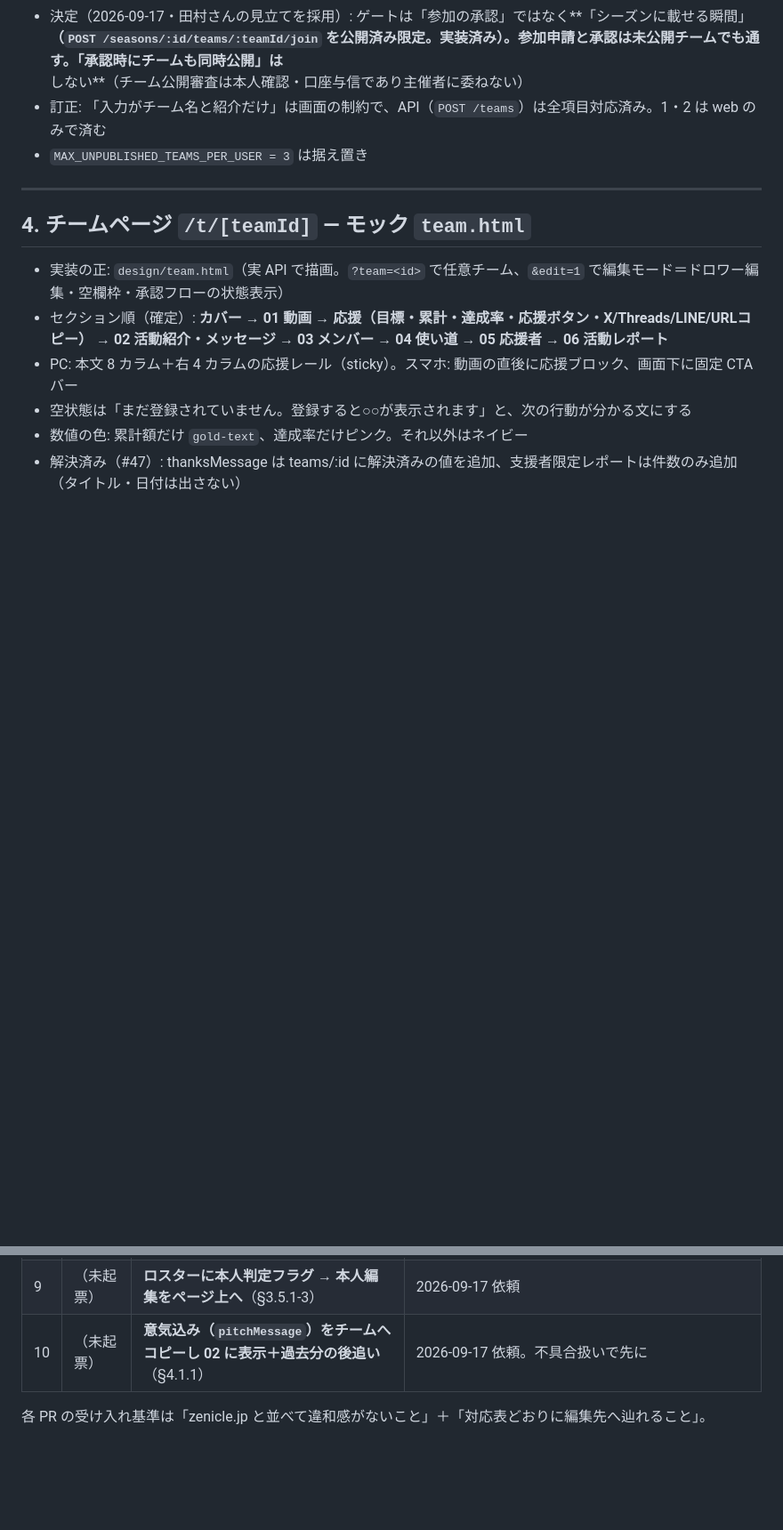
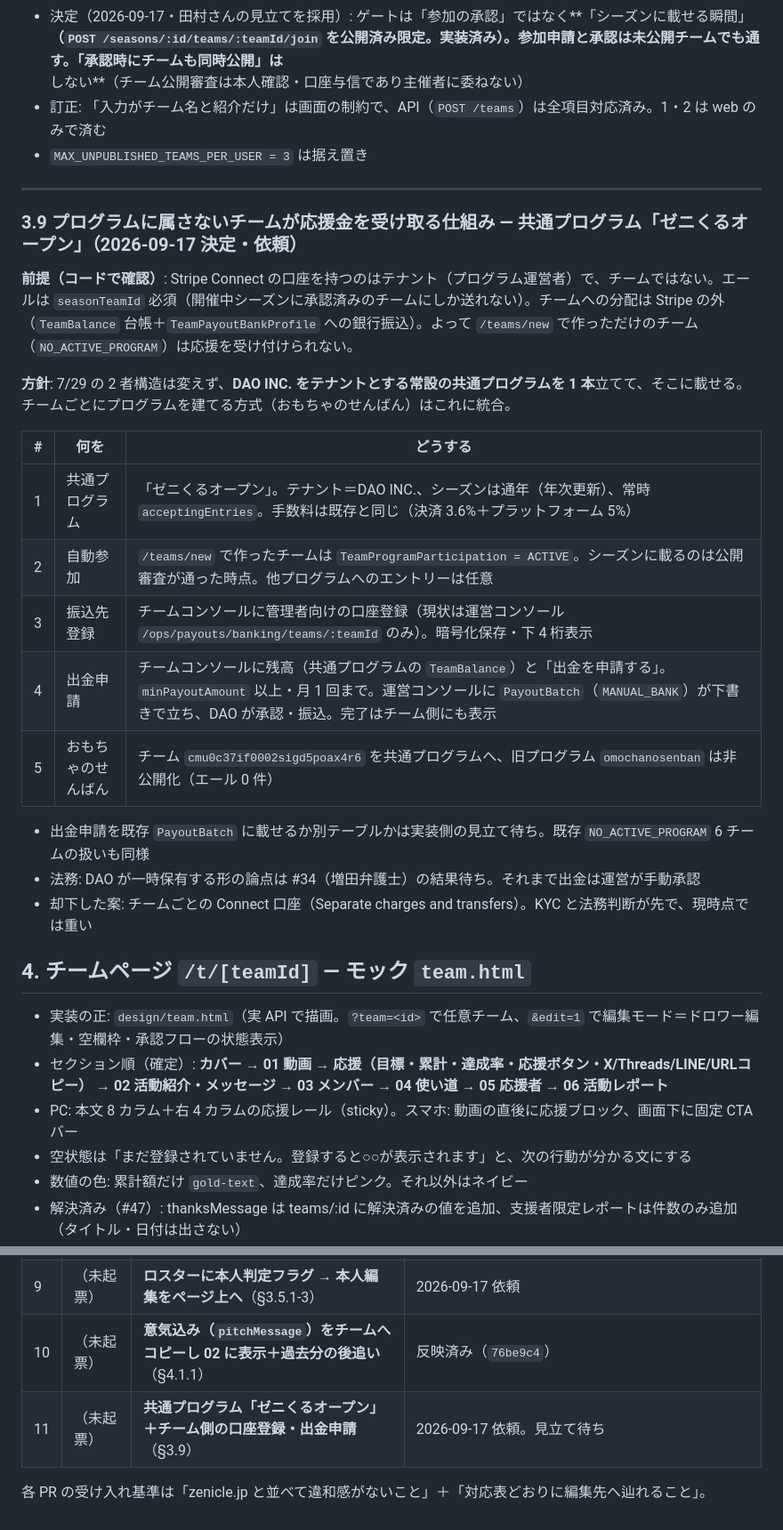
Before and after one commit to SRKTK56/zenicle-lp, a Markdown page: design/README.md, 2 parts joined by grey strips. Shown at 89% size. GitHub-like rendering; blank space fills up the shorter version.

Commit message:
docs(design): §3.9 共通プログラム「ゼニくるオープン」とチーム側の口座登録・出金申請を追記

```diff
--- a/design/README.md
+++ b/design/README.md
@@ -227,6 +227,24 @@ LP の `:root`（`index.html`）と、アプリ `globals.css` の用途別トー
 
 ---
 
+### 3.9 プログラムに属さないチームが応援金を受け取る仕組み — 共通プログラム「ゼニくるオープン」（2026-09-17 決定・依頼）
+
+**前提（コードで確認）**: Stripe Connect の口座を持つのはテナント（プログラム運営者）で、チームではない。エールは `seasonTeamId` 必須（開催中シーズンに承認済みのチームにしか送れない）。チームへの分配は Stripe の外（`TeamBalance` 台帳＋`TeamPayoutBankProfile` への銀行振込）。よって `/teams/new` で作っただけのチーム（`NO_ACTIVE_PROGRAM`）は応援を受け付けられない。
+
+**方針**: 7/29 の 2 者構造は変えず、**DAO INC. をテナントとする常設の共通プログラムを 1 本**立てて、そこに載せる。チームごとにプログラムを建てる方式（おもちゃのせんばん）はこれに統合。
+
+| # | 何を | どうする |
+|---|---|---|
+| 1 | 共通プログラム | 「ゼニくるオープン」。テナント＝DAO INC.、シーズンは通年（年次更新）、常時 `acceptingEntries`。手数料は既存と同じ（決済 3.6%＋プラットフォーム 5%） |
+| 2 | 自動参加 | `/teams/new` で作ったチームは `TeamProgramParticipation = ACTIVE`。シーズンに載るのは公開審査が通った時点。他プログラムへのエントリーは任意 |
+| 3 | 振込先登録 | チームコンソールに管理者向けの口座登録（現状は運営コンソール `/ops/payouts/banking/teams/:teamId` のみ）。暗号化保存・下 4 桁表示 |
+| 4 | 出金申請 | チームコンソールに残高（共通プログラムの `TeamBalance`）と「出金を申請する」。`minPayoutAmount` 以上・月 1 回まで。運営コンソールに `PayoutBatch`（`MANUAL_BANK`）が下書きで立ち、DAO が承認・振込。完了はチーム側にも表示 |
+| 5 | おもちゃのせんばん | チーム `cmu0c37if0002sigd5poax4r6` を共通プログラムへ、旧プログラム `omochanosenban` は非公開化（エール 0 件） |
+
+- 出金申請を既存 `PayoutBatch` に載せるか別テーブルかは実装側の見立て待ち。既存 `NO_ACTIVE_PROGRAM` 6 チームの扱いも同様
+- 法務: DAO が一時保有する形の論点は #34（増田弁護士）の結果待ち。それまで出金は運営が手動承認
+- 却下した案: チームごとの Connect 口座（Separate charges and transfers）。KYC と法務判断が先で、現時点では重い
+
 ## 4. チームページ `/t/[teamId]` — モック `team.html`
 
 - 実装の正: `design/team.html`（実 API で描画。`?team=<id>` で任意チーム、`&edit=1` で編集モード＝ドロワー編集・空欄枠・承認フローの状態表示）
@@ -271,6 +289,7 @@ LP の `:root`（`index.html`）と、アプリ `globals.css` の用途別トー
 | 7 | **#56** | **運営承認フロー**（§3.7） | **本番反映済み（9/17）だが未起動**（`TEAM_PAGE_APPROVAL_REQUIRED` off）。通知・画像掃除は未実装 |
 | 8 | （未起票） | **プログラム無しでチームを作る導線**（§3.8） | 2026-09-16 依頼・方針合意。web 半日＋API 1〜2h＋文言 30分の見積 |
 | 9 | （未起票） | **ロスターに本人判定フラグ → 本人編集をページ上へ**（§3.5.1-3） | 2026-09-17 依頼 |
-| 10 | （未起票） | **意気込み（`pitchMessage`）をチームへコピーし 02 に表示＋過去分の後追い**（§4.1.1） | 2026-09-17 依頼。不具合扱いで先に |
+| 10 | （未起票） | **意気込み（`pitchMessage`）をチームへコピーし 02 に表示＋過去分の後追い**（§4.1.1） | 反映済み（`76be9c4`） |
+| 11 | （未起票） | **共通プログラム「ゼニくるオープン」＋チーム側の口座登録・出金申請**（§3.9） | 2026-09-17 依頼。見立て待ち |
 
 各 PR の受け入れ基準は「zenicle.jp と並べて違和感がないこと」＋「対応表どおりに編集先へ辿れること」。
```
